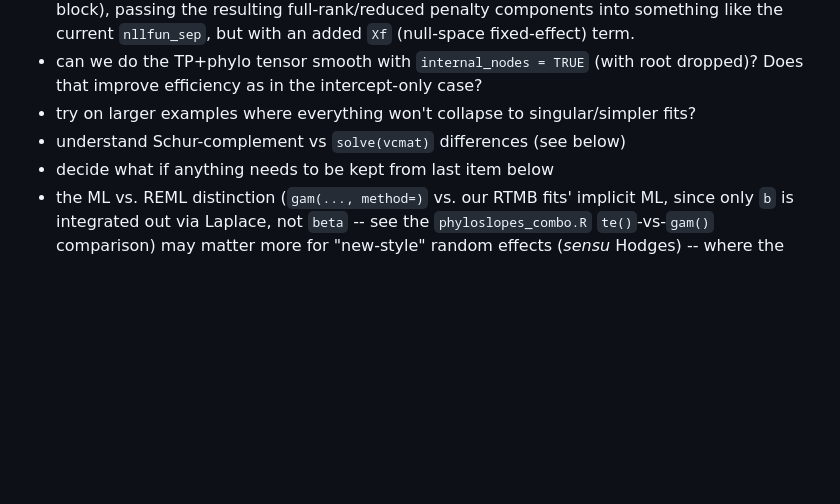
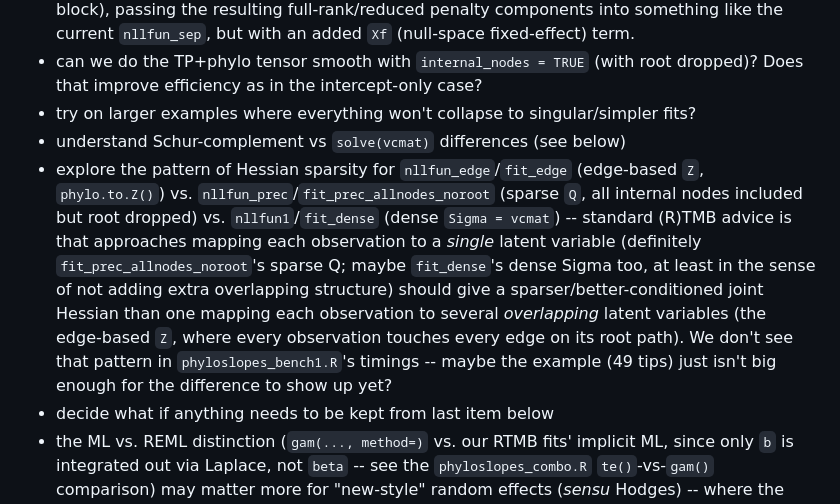
Before and after one commit to bbolker/bbmisc, a Markdown page: phyloslopes/TODO.md, the part around the change. Drawn GitHub-style; blank space fills up the shorter version.

Commit message:
add TODO note about phylo parameterizations/Hessian sparsity/TMB efficiency
Co-Authored-By: Claude Sonnet 5 <noreply@anthropic.com>
Claude-Session: https://claude.ai/code/session_01JqEqHQry46ET2TLgzY2L75

```diff
--- a/phyloslopes/TODO.md
+++ b/phyloslopes/TODO.md
@@ -11,6 +11,19 @@
 * can we do the TP+phylo tensor smooth with `internal_nodes = TRUE` (with root dropped)? Does that improve efficiency as in the intercept-only case?
 * try on larger examples where everything won't collapse to singular/simpler fits?
 * understand Schur-complement vs `solve(vcmat)` differences (see below)
+* explore the pattern of Hessian sparsity for `nllfun_edge`/`fit_edge`
+  (edge-based `Z`, `phylo.to.Z()`) vs. `nllfun_prec`/`fit_prec_allnodes_noroot`
+  (sparse `Q`, all internal nodes included but root dropped) vs.
+  `nllfun1`/`fit_dense` (dense `Sigma = vcmat`) -- standard (R)TMB advice is
+  that approaches mapping each observation to a *single* latent variable
+  (definitely `fit_prec_allnodes_noroot`'s sparse Q; maybe `fit_dense`'s
+  dense Sigma too, at least in the sense of not adding extra overlapping
+  structure) should give a sparser/better-conditioned joint Hessian than one
+  mapping each observation to several *overlapping* latent variables (the
+  edge-based `Z`, where every observation touches every edge on its root
+  path). We don't see that pattern in `phyloslopes_bench1.R`'s timings --
+  maybe the example (49 tips) just isn't big enough for the difference to
+  show up yet?
 * decide what if anything needs to be kept from last item below
 * the ML vs. REML distinction (`gam(..., method=)` vs. our RTMB fits'
   implicit ML, since only `b` is integrated out via Laplace, not `beta` --
```
